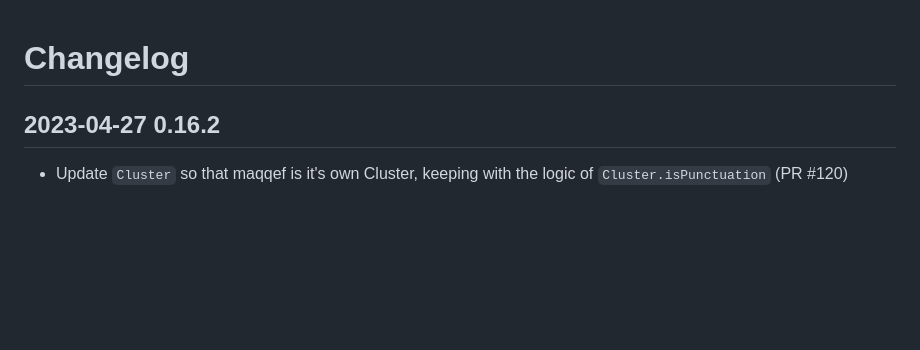
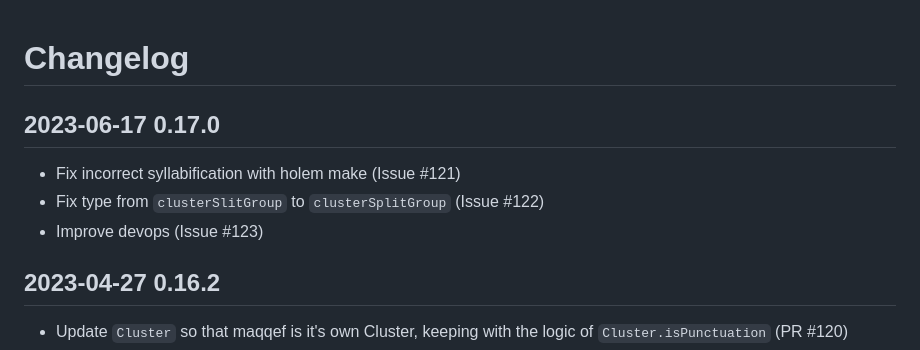
Before and after one commit to charlesLoder/havarotjs, a Markdown page: pages/changelog.md, the part around the change. Drawn GitHub-style; blank space fills up the shorter version.

Commit message:
Update changelog

```diff
--- a/pages/changelog.md
+++ b/pages/changelog.md
@@ -1,4 +1,10 @@
 # Changelog
+
+## 2023-06-17 0.17.0
+
+- Fix incorrect syllabification with holem make (Issue #121)
+- Fix type from `clusterSlitGroup` to `clusterSplitGroup` (Issue #122)
+- Improve devops (Issue #123)
 
 ## 2023-04-27 0.16.2
 
```
